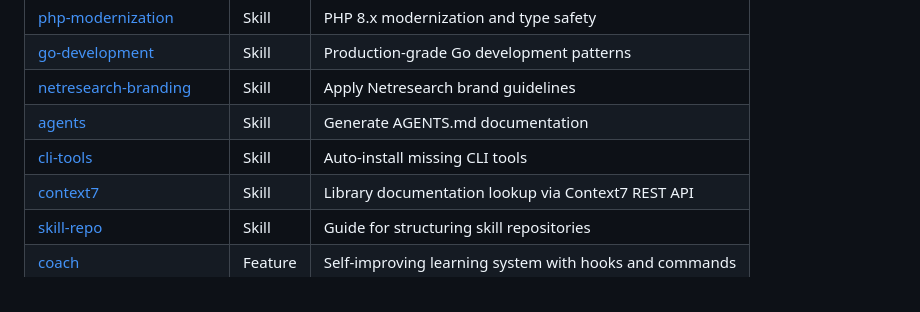
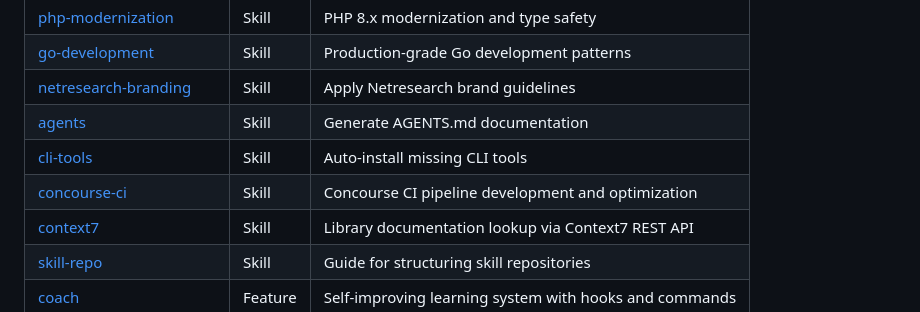
Before and after one commit to netresearch/claude-code-marketplace, a Markdown page: README.md, the part around the change. GitHub-like rendering.

Commit message:
Add concourse-ci skill to README

```diff
--- a/README.md
+++ b/README.md
@@ -42,6 +42,7 @@ Then use `/plugin` to browse and install individual plugins.
 | [netresearch-branding](https://github.com/netresearch/netresearch-branding-skill) | Skill | Apply Netresearch brand guidelines |
 | [agents](https://github.com/netresearch/agents-skill) | Skill | Generate AGENTS.md documentation |
 | [cli-tools](https://github.com/netresearch/cli-tools-skill) | Skill | Auto-install missing CLI tools |
+| [concourse-ci](https://github.com/netresearch/concourse-ci-skill) | Skill | Concourse CI pipeline development and optimization |
 | [context7](https://github.com/netresearch/context7-skill) | Skill | Library documentation lookup via Context7 REST API |
 | [skill-repo](https://github.com/netresearch/skill-repo-skill) | Skill | Guide for structuring skill repositories |
 | [coach](https://github.com/netresearch/claude-coach-plugin) | Feature | Self-improving learning system with hooks and commands |
```
